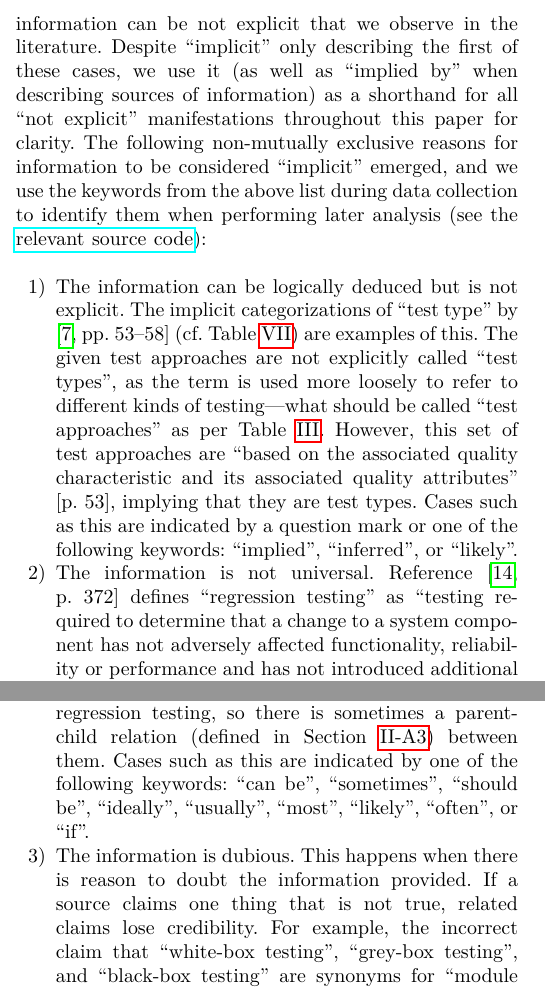
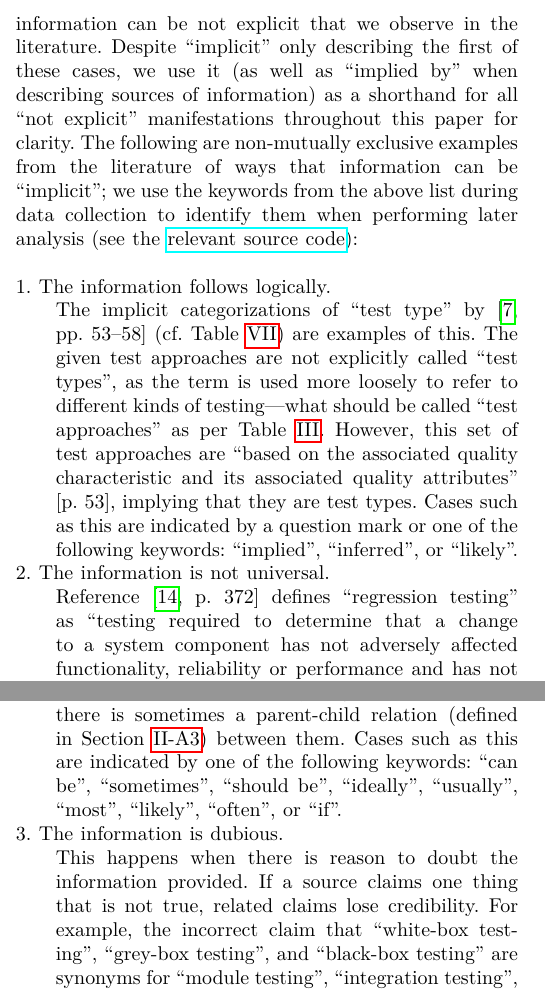
Before and after one commit to samm82/TestingTesting, a LaTeX paper (paper.tex, which reads chapters/02_terminology.tex): two parts of the columns of page 6 of 25, joined at a grey line, cut so that both start at the same text. The pictures show the PDF file paper.pdf that the author committed with the source.

Commit message:
Explain that examples of 'implicit' info are just that; #176
Reformat list using the description environment for ease of referencing later

```diff
--- a/chapters/02_terminology.tex
+++ b/chapters/02_terminology.tex
@@ -518,14 +518,15 @@ information can be \emph{not} explicit that we observe in the literature.
 Despite ``implicit'' only describing the first of these cases, we use it
 (as well as ``implied by'' when describing sources of information) as a
 shorthand for all ``not explicit'' manifestations throughout this \docType{}
-for clarity.\qtodo{Is this OK?} The following non-mutually exclusive reasons
-for information to be considered ``implicit'' emerged, and we use the keywords
-from the above list during data collection to identify them when performing
-later analysis \impKeywordsCode{}:
+for clarity.\qtodo{Is this OK?} The following are non-mutually exclusive
+examples from the literature of ways that information can be ``implicit'';
+we use the keywords from the above list during data collection to identify
+them when performing later analysis \impKeywordsCode{}:
 
 %% Maybe convert to \paragraph ?
-\begin{enumerate}
-    \item \textbf{The information can be logically deduced but is not explicit.}
+\begin{description}
+    \item[1. The information follows logically.]
+          \phantomsection{}\label{imp-case-one}~\\
           The implicit categorizations of ``test type'' by
           \citet[pp.~53\==58]{Firesmith2015} (cf.\qtodo{Is this enough to
               indicate this forward reference isn't that important?}~%
@@ -553,7 +554,8 @@ later analysis \impKeywordsCode{}:
               term is \emph{not} explicitly labelled as ``testing'', we add the
               suffix ``~(Testing)'' (when it makes sense to do so) and consider
               the test approach to be implied. \fi
-    \item \textbf{The information is not universal.}
+    \item [2. The information is not universal.]
+          \phantomsection{}\label{imp-case-two}~\\
           \refHelper \citet[p.~372\ifnotpaper, emphasis added\fi]{IEEE2017}%
           \todo{OG ISO/IEC, 2014} \multiAuthHelper{define} ``regression
           testing'' as ``testing required to determine that a change to a
@@ -571,8 +573,8 @@ later analysis \impKeywordsCode{}:
           compatibility testing.'' \fi Cases such as this are indicated by one
           of the following keywords: ``can be'', ``sometimes'', ``should be'',
           ``ideally'', ``usually'', ``most'', ``likely'', ``often'', or ``if''.
-          \ifnotpaper
-    \item \textbf{The information is conditional.}
+    \item[3. The information is \ifnotpaper conditional\else dubious\fi.]
+          \phantomsection{}\label{imp-case-three}~\\ \ifnotpaper
           As a more specific case of information not being universal, sometimes
           prerequisites must be satisfied for information to apply. For
           example, branch condition combination testing is equivalent
```
Also changed, not shown: chapters/04_tools.tex (+4 -4 lines), paper.pdf, thesis.pdf, chapters/02_terminology.tex (6 more changed lines).
